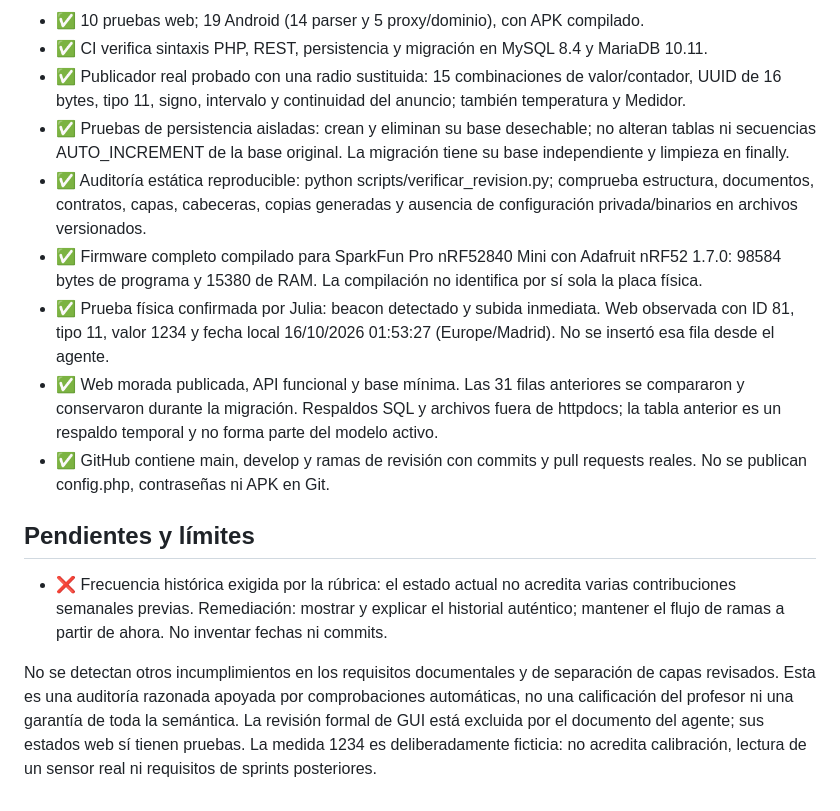
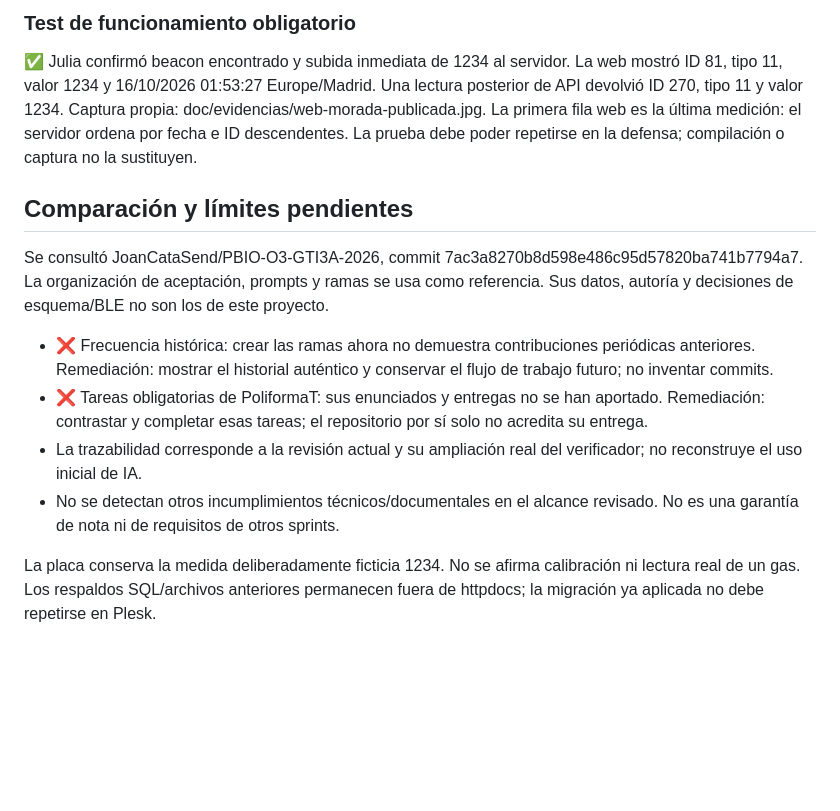
Before and after one commit to Absdabsda/Proyecto-Biometria, a Markdown page: outputs/2026-10-16/Julia_Valen_de_Oliveira_review.md, the part around one of its changes. GitHub-like rendering; blank space fills up the shorter version.

```diff
--- a/outputs/2026-10-16/Julia_Valen_de_Oliveira_review.md
+++ b/outputs/2026-10-16/Julia_Valen_de_Oliveira_review.md
@@ -31,22 +43,26 @@ no son componentes de la aplicación que necesiten diseños de producto.
 
-- ✅ 10 pruebas web; 19 Android (14 parser y 5 proxy/dominio), con APK compilado.
-- ✅ CI verifica sintaxis PHP, REST, persistencia y migración en MySQL 8.4 y MariaDB 10.11.
-- ✅ Publicador real probado con una radio sustituida: 15 combinaciones de valor/contador, UUID de 16 bytes, tipo 11, signo, intervalo y continuidad del anuncio; también temperatura y Medidor.
-- ✅ Pruebas de persistencia aisladas: crean y eliminan su base desechable; no alteran tablas ni secuencias AUTO_INCREMENT de la base original. La migración tiene su base independiente y limpieza en finally.
-- ✅ Auditoría estática reproducible: python scripts/verificar_revision.py; comprueba estructura, documentos, contratos, capas, cabeceras, copias generadas y ausencia de configuración privada/binarios en archivos versionados.
-- ✅ Firmware completo compilado para SparkFun Pro nRF52840 Mini con Adafruit nRF52 1.7.0: 98584 bytes de programa y 15380 de RAM. La compilación no identifica por sí sola la placa física.
-- ✅ Prueba física confirmada por Julia: beacon detectado y subida inmediata. Web observada con ID 81, tipo 11, valor 1234 y fecha local 16/10/2026 01:53:27 (Europe/Madrid). No se insertó esa fila desde el agente.
-- ✅ Web morada publicada, API funcional y base mínima. Las 31 filas anteriores se compararon y conservaron durante la migración. Respaldos SQL y archivos fuera de httpdocs; la tabla anterior es un respaldo temporal y no forma parte del modelo activo.
-- ✅ GitHub contiene main, develop y ramas de revisión con commits y pull requests reales. No se publican config.php, contraseñas ni APK en Git.
+### Test de funcionamiento obligatorio
 
-## Pendientes y límites
+✅ Julia confirmó beacon encontrado y subida inmediata de 1234 al servidor.
+La web mostró ID 81, tipo 11, valor 1234 y 16/10/2026 01:53:27 Europe/Madrid.
+Una lectura posterior de API devolvió ID 270, tipo 11 y valor 1234.
+Captura propia: doc/evidencias/web-morada-publicada.jpg. La primera fila web es
+la última medición: el servidor ordena por fecha e ID descendentes.
+La prueba debe poder repetirse en la defensa; compilación o captura no la sustituyen.
 
-- ❌ Frecuencia histórica exigida por la rúbrica: el estado actual no acredita varias contribuciones semanales previas.
-  Remediación: mostrar y explicar el historial auténtico; mantener el flujo de ramas a partir de ahora. No inventar fechas ni commits.
+## Comparación y límites pendientes
 
-No se detectan otros incumplimientos en los requisitos documentales y de separación
-de capas revisados. Esta es una auditoría razonada apoyada por comprobaciones
-automáticas, no una calificación del profesor ni una garantía de toda la semántica.
-La revisión formal de GUI está excluida por el documento del agente; sus estados
-web sí tienen pruebas. La medida 1234 es deliberadamente ficticia: no acredita
-calibración, lectura de un sensor real ni requisitos de sprints posteriores.
+Se consultó JoanCataSend/PBIO-O3-GTI3A-2026, commit 7ac3a8270b8d598e486c95d57820ba741b7794a7.
+La organización de aceptación, prompts y ramas se usa como referencia. Sus datos,
+autoría y decisiones de esquema/BLE no son los de este proyecto.
+
+- ❌ Frecuencia histórica: crear las ramas ahora no demuestra contribuciones periódicas anteriores.
+  Remediación: mostrar el historial auténtico y conservar el flujo de trabajo futuro; no inventar commits.
+- ❌ Tareas obligatorias de PoliformaT: sus enunciados y entregas no se han aportado.
+  Remediación: contrastar y completar esas tareas; el repositorio por sí solo no acredita su entrega.
+- La trazabilidad corresponde a la revisión actual y su ampliación real del verificador; no reconstruye el uso inicial de IA.
+- No se detectan otros incumplimientos técnicos/documentales en el alcance revisado. No es una garantía de nota ni de requisitos de otros sprints.
+
+La placa conserva la medida deliberadamente ficticia 1234. No se afirma calibración
+ni lectura real de un gas. Los respaldos SQL/archivos anteriores permanecen fuera
+de httpdocs; la migración ya aplicada no debe repetirse en Plesk.
```
Also changed, not shown: other parts of outputs/2026-10-16/Julia_Valen_de_Oliveira_review.md (+36 -24 lines).
